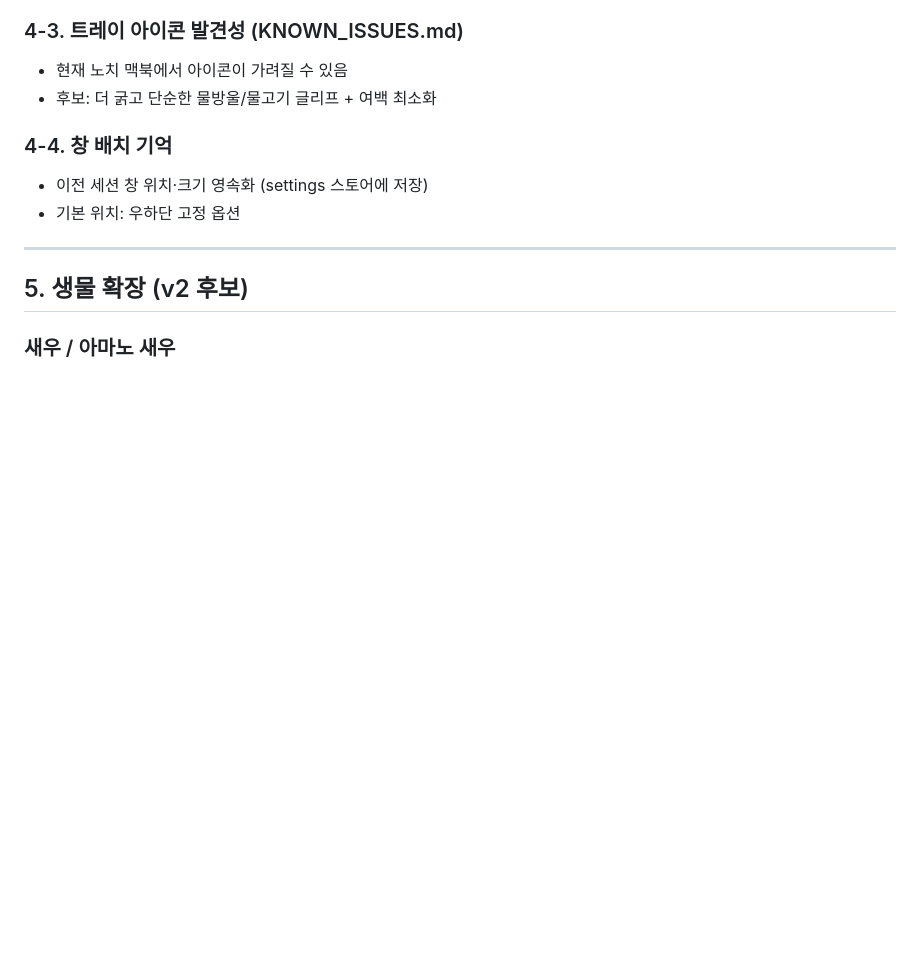
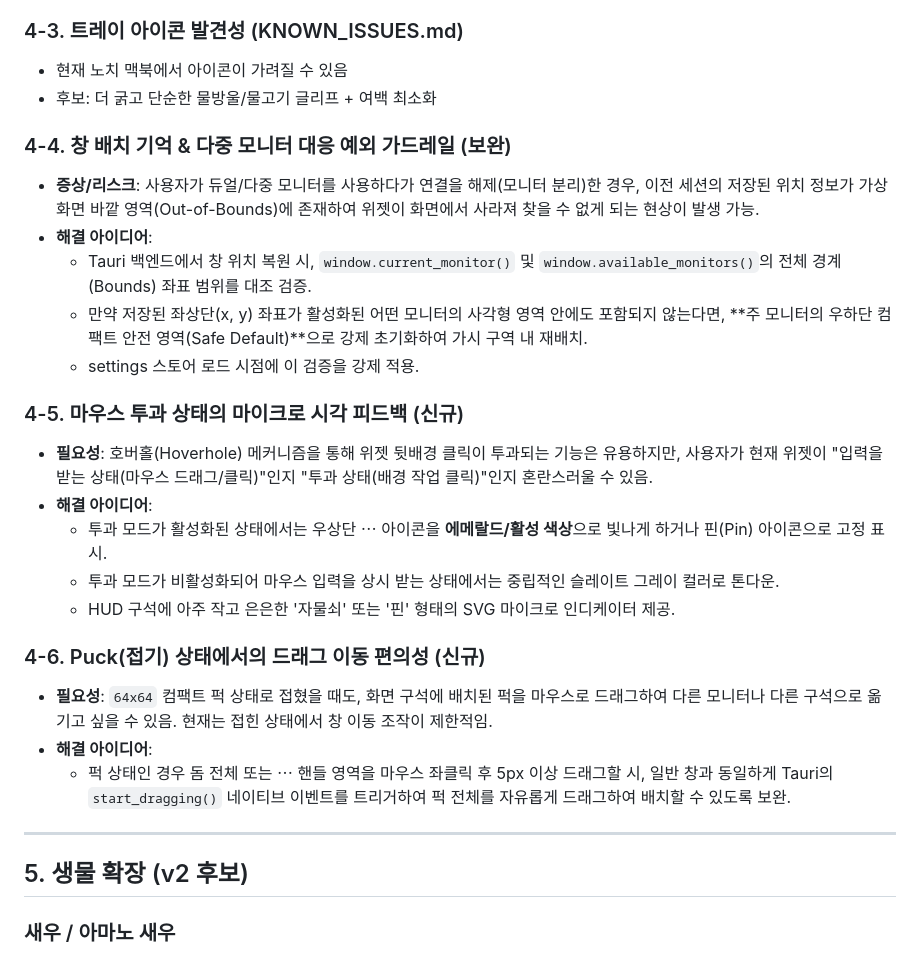
Before and after one commit to outliner-coach/aquagarden_gemini_flash_3.5, a Markdown page: docs/IDEATION.md, the part around one of its changes. Drawn GitHub-style; blank space fills up the shorter version.

```diff
--- a/docs/IDEATION.md
+++ b/docs/IDEATION.md
@@ -123,9 +123,24 @@ ACESFilmic + Bloom은 이 캐스트를 증폭시켜 결과적으로 "탁한 연
 - 현재 노치 맥북에서 아이콘이 가려질 수 있음
 - 후보: 더 굵고 단순한 물방울/물고기 글리프 + 여백 최소화
 
-### 4-4. 창 배치 기억
-- 이전 세션 창 위치·크기 영속화 (settings 스토어에 저장)
-- 기본 위치: 우하단 고정 옵션
+### 4-4. 창 배치 기억 & 다중 모니터 대응 예외 가드레일 (보완)
+- **증상/리스크**: 사용자가 듀얼/다중 모니터를 사용하다가 연결을 해제(모니터 분리)한 경우, 이전 세션의 저장된 위치 정보가 가상 화면 바깥 영역(Out-of-Bounds)에 존재하여 위젯이 화면에서 사라져 찾을 수 없게 되는 현상이 발생 가능.
+- **해결 아이디어**:
+  - Tauri 백엔드에서 창 위치 복원 시, `window.current_monitor()` 및 `window.available_monitors()`의 전체 경계(Bounds) 좌표 범위를 대조 검증.
+  - 만약 저장된 좌상단(x, y) 좌표가 활성화된 어떤 모니터의 사각형 영역 안에도 포함되지 않는다면, **주 모니터의 우하단 컴팩트 안전 영역(Safe Default)**으로 강제 초기화하여 가시 구역 내 재배치.
+  - settings 스토어 로드 시점에 이 검증을 강제 적용.
+
+### 4-5. 마우스 투과 상태의 마이크로 시각 피드백 (신규)
+- **필요성**: 호버홀(Hoverhole) 메커니즘을 통해 위젯 뒷배경 클릭이 투과되는 기능은 유용하지만, 사용자가 현재 위젯이 "입력을 받는 상태(마우스 드래그/클릭)"인지 "투과 상태(배경 작업 클릭)"인지 혼란스러울 수 있음.
+- **해결 아이디어**:
+  - 투과 모드가 활성화된 상태에서는 우상단 ⋯ 아이콘을 **에메랄드/활성 색상**으로 빛나게 하거나 핀(Pin) 아이콘으로 고정 표시.
+  - 투과 모드가 비활성화되어 마우스 입력을 상시 받는 상태에서는 중립적인 슬레이트 그레이 컬러로 톤다운.
+  - HUD 구석에 아주 작고 은은한 '자물쇠' 또는 '핀' 형태의 SVG 마이크로 인디케이터 제공.
+
+### 4-6. Puck(접기) 상태에서의 드래그 이동 편의성 (신규)
+- **필요성**: `64x64` 컴팩트 퍽 상태로 접혔을 때도, 화면 구석에 배치된 퍽을 마우스로 드래그하여 다른 모니터나 다른 구석으로 옮기고 싶을 수 있음. 현재는 접힌 상태에서 창 이동 조작이 제한적임.
+- **해결 아이디어**:
+  - 퍽 상태인 경우 돔 전체 또는 ⋯ 핸들 영역을 마우스 좌클릭 후 5px 이상 드래그할 시, 일반 창과 동일하게 Tauri의 `start_dragging()` 네이티브 이벤트를 트리거하여 퍽 전체를 자유롭게 드래그하여 배치할 수 있도록 보완.
 
 ---
 
```
Also changed, not shown: other parts of docs/IDEATION.md (+30 -20 lines).
